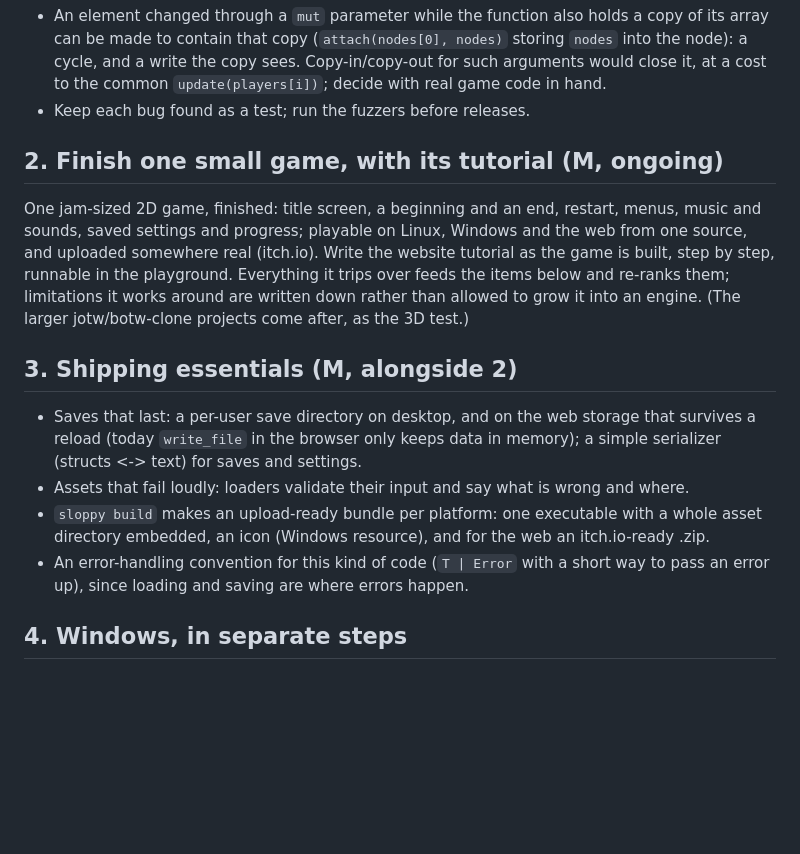
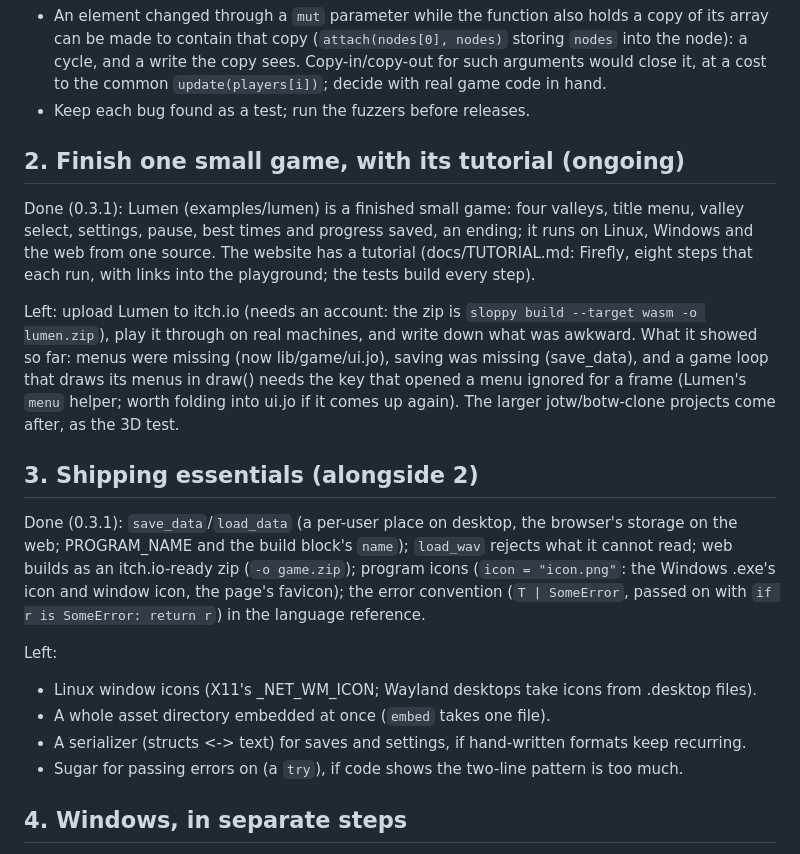
Before and after one commit to david-andrew/slop-lang, a Markdown page: docs/ROADMAP.md, the part around the change. GitHub-like rendering; blank space fills up the shorter version.

Commit message:
Errors: the convention (T | SomeError, passed on with if r is SomeError: return r) in the language reference; the roadmap's items 2 and 3 progress
Co-Authored-By: Claude Opus 5.5 <noreply@anthropic.com>

```diff
--- a/docs/ROADMAP.md
+++ b/docs/ROADMAP.md
@@ -33,25 +33,33 @@ Left:
   at a cost to the common `update(players[i])`; decide with real game code in hand.
 - Keep each bug found as a test; run the fuzzers before releases.
 
-## 2. Finish one small game, with its tutorial (M, ongoing)
+## 2. Finish one small game, with its tutorial (ongoing)
 
-One jam-sized 2D game, finished: title screen, a beginning and an end, restart, menus, music and
-sounds, saved settings and progress; playable on Linux, Windows and the web from one source, and
-uploaded somewhere real (itch.io). Write the website tutorial as the game is built, step by step,
-runnable in the playground. Everything it trips over feeds the items below and re-ranks them;
-limitations it works around are written down rather than allowed to grow it into an engine.
-(The larger jotw/botw-clone projects come after, as the 3D test.)
+Done (0.3.1): Lumen (examples/lumen) is a finished small game: four valleys, title menu, valley
+select, settings, pause, best times and progress saved, an ending; it runs on Linux, Windows and
+the web from one source. The website has a tutorial (docs/TUTORIAL.md: Firefly, eight steps that
+each run, with links into the playground; the tests build every step).
 
-## 3. Shipping essentials (M, alongside 2)
+Left: upload Lumen to itch.io (needs an account: the zip is `sloppy build --target wasm -o
+lumen.zip`), play it through on real machines, and write down what was awkward. What it showed so
+far: menus were missing (now lib/game/ui.jo), saving was missing (save_data), and a game loop
+that draws its menus in draw() needs the key that opened a menu ignored for a frame (Lumen's
+`menu` helper; worth folding into ui.jo if it comes up again). The larger jotw/botw-clone
+projects come after, as the 3D test.
 
-- Saves that last: a per-user save directory on desktop, and on the web storage that survives a
-  reload (today `write_file` in the browser only keeps data in memory); a simple serializer
-  (structs <-> text) for saves and settings.
-- Assets that fail loudly: loaders validate their input and say what is wrong and where.
-- `sloppy build` makes an upload-ready bundle per platform: one executable with a whole asset
-  directory embedded, an icon (Windows resource), and for the web an itch.io-ready .zip.
-- An error-handling convention for this kind of code (`T | Error` with a short way to pass an
-  error up), since loading and saving are where errors happen.
+## 3. Shipping essentials (alongside 2)
+
+Done (0.3.1): `save_data`/`load_data` (a per-user place on desktop, the browser's storage on the
+web; PROGRAM_NAME and the build block's `name`); `load_wav` rejects what it cannot read; web
+builds as an itch.io-ready zip (`-o game.zip`); program icons (`icon = "icon.png"`: the Windows
+.exe's icon and window icon, the page's favicon); the error convention (`T | SomeError`, passed on
+with `if r is SomeError: return r`) in the language reference.
+
+Left:
+- Linux window icons (X11's _NET_WM_ICON; Wayland desktops take icons from .desktop files).
+- A whole asset directory embedded at once (`embed` takes one file).
+- A serializer (structs <-> text) for saves and settings, if hand-written formats keep recurring.
+- Sugar for passing errors on (a `try`), if code shows the two-line pattern is too much.
 
 ## 4. Windows, in separate steps
 
```
Also changed, not shown: docs/LANGUAGE.md (+24 -0 lines).
